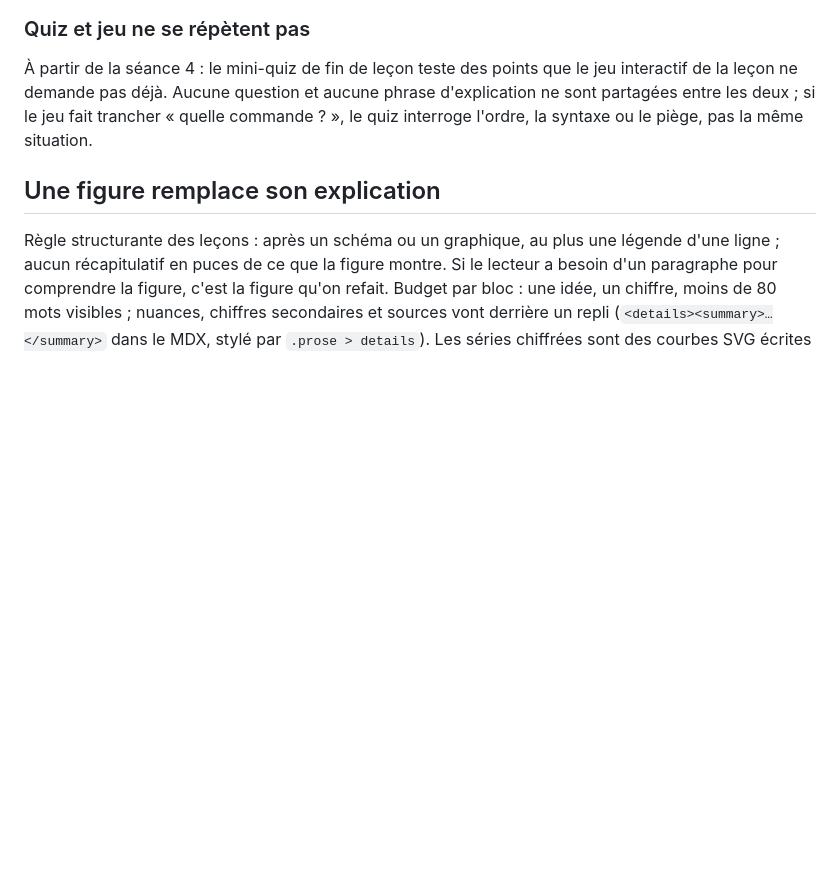
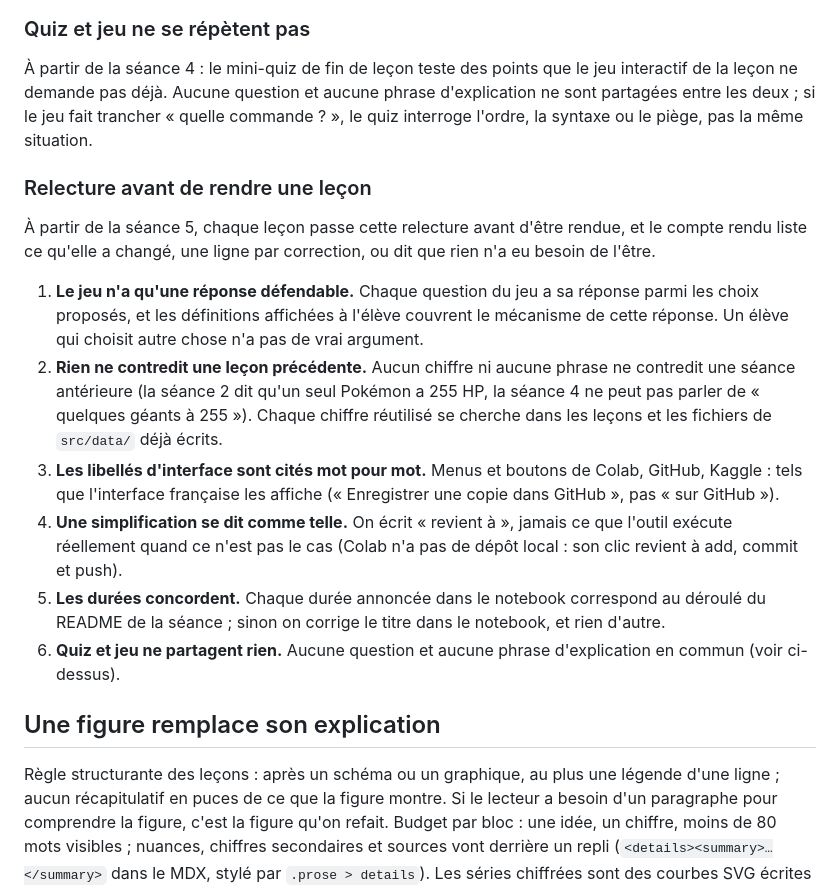
Before and after one commit to EricBlanvillain/cours-data-science, a Markdown page: site/README.md, the part around the change. GitHub-like rendering; blank space fills up the shorter version.

Commit message:
README du site : une relecture en six points avant de rendre chaque leçon
Les corrections des séances 2 à 4 venaient toutes des mêmes angles morts : un jeu
où une autre réponse se défendait, un chiffre qui contredisait une séance
précédente, un libellé d'interface approximatif, une simplification présentée
comme le fonctionnement réel, une durée de notebook fausse, un quiz qui répétait
le jeu. La relecture les passe en revue avant chaque rendu, dès la séance 5, et
le compte rendu dit ce qu'elle a changé.

```diff
--- a/site/README.md
+++ b/site/README.md
@@ -98,6 +98,25 @@ Le cadre autour (objectifs, mini-quiz, à retenir, navigation) vient du frontmat
 À partir de la séance 4 : le mini-quiz de fin de leçon teste des points que le jeu interactif de la leçon ne demande pas
 déjà. Aucune question et aucune phrase d'explication ne sont partagées entre les deux ; si le jeu fait trancher « quelle
 commande ? », le quiz interroge l'ordre, la syntaxe ou le piège, pas la même situation.
+
+### Relecture avant de rendre une leçon
+
+À partir de la séance 5, chaque leçon passe cette relecture avant d'être rendue, et le compte rendu liste ce qu'elle a
+changé, une ligne par correction, ou dit que rien n'a eu besoin de l'être.
+
+1. **Le jeu n'a qu'une réponse défendable.** Chaque question du jeu a sa réponse parmi les choix proposés, et les
+   définitions affichées à l'élève couvrent le mécanisme de cette réponse. Un élève qui choisit autre chose n'a pas de
+   vrai argument.
+2. **Rien ne contredit une leçon précédente.** Aucun chiffre ni aucune phrase ne contredit une séance antérieure (la
+   séance 2 dit qu'un seul Pokémon a 255 HP, la séance 4 ne peut pas parler de « quelques géants à 255 »). Chaque
+   chiffre réutilisé se cherche dans les leçons et les fichiers de `src/data/` déjà écrits.
+3. **Les libellés d'interface sont cités mot pour mot.** Menus et boutons de Colab, GitHub, Kaggle : tels que l'interface
+   française les affiche (« Enregistrer une copie dans GitHub », pas « sur GitHub »).
+4. **Une simplification se dit comme telle.** On écrit « revient à », jamais ce que l'outil exécute réellement quand ce
+   n'est pas le cas (Colab n'a pas de dépôt local : son clic revient à add, commit et push).
+5. **Les durées concordent.** Chaque durée annoncée dans le notebook correspond au déroulé du README de la séance ; sinon
+   on corrige le titre dans le notebook, et rien d'autre.
+6. **Quiz et jeu ne partagent rien.** Aucune question et aucune phrase d'explication en commun (voir ci-dessus).
 
 ## Une figure remplace son explication
 
```
